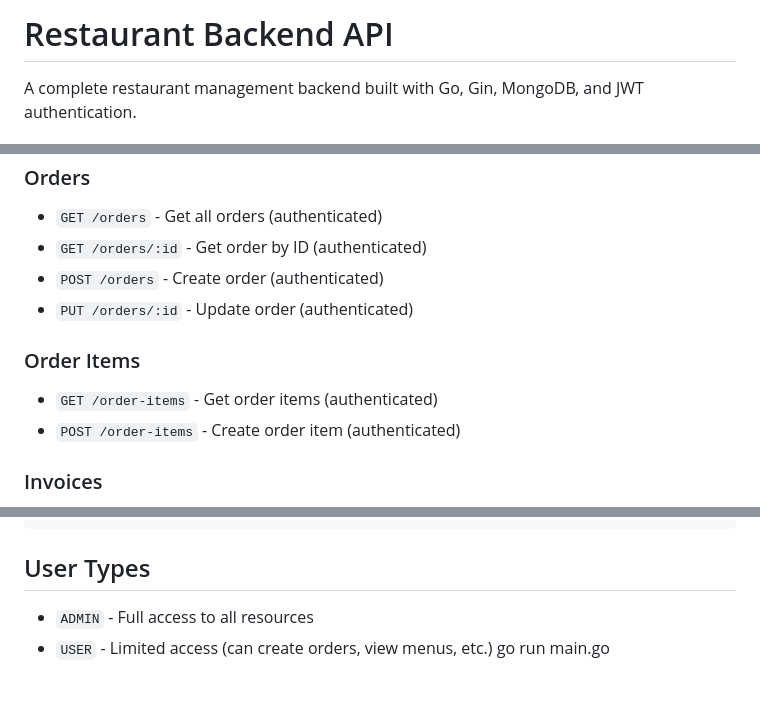
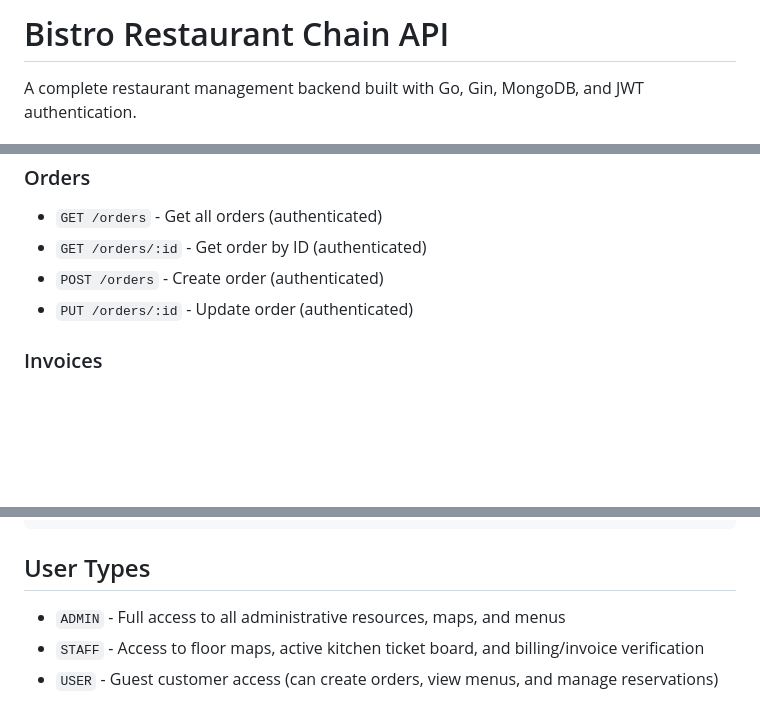
Before and after one commit to dipto-kainin/learn-go, a Markdown page: README.md, 3 parts joined by grey strips. Rendered like a GitHub page; blank space fills up the shorter version.

Commit message:
docs: rename project to Bistro and update user roles and API documentation

```diff
--- a/README.md
+++ b/README.md
@@ -1,4 +1,4 @@
-# Restaurant Backend API
+# Bistro Restaurant Chain API
 
 A complete restaurant management backend built with Go, Gin, MongoDB, and JWT authentication.
 
@@ -132,11 +132,6 @@ func main() {
 - `POST /orders` - Create order (authenticated)
 - `PUT /orders/:id` - Update order (authenticated)
 
-### Order Items
-
-- `GET /order-items` - Get order items (authenticated)
-- `POST /order-items` - Create order item (authenticated)
-
 ### Invoices
 
 - `GET /invoices` - Get all invoices (authenticated)
@@ -154,6 +149,6 @@ token: your_jwt_token_here
 
 ## User Types
 
-- `ADMIN` - Full access to all resources
-- `USER` - Limited access (can create orders, view menus, etc.)
-  go run main.go
+- `ADMIN` - Full access to all administrative resources, maps, and menus
+- `STAFF` - Access to floor maps, active kitchen ticket board, and billing/invoice verification
+- `USER` - Guest customer access (can create orders, view menus, and manage reservations)
```
